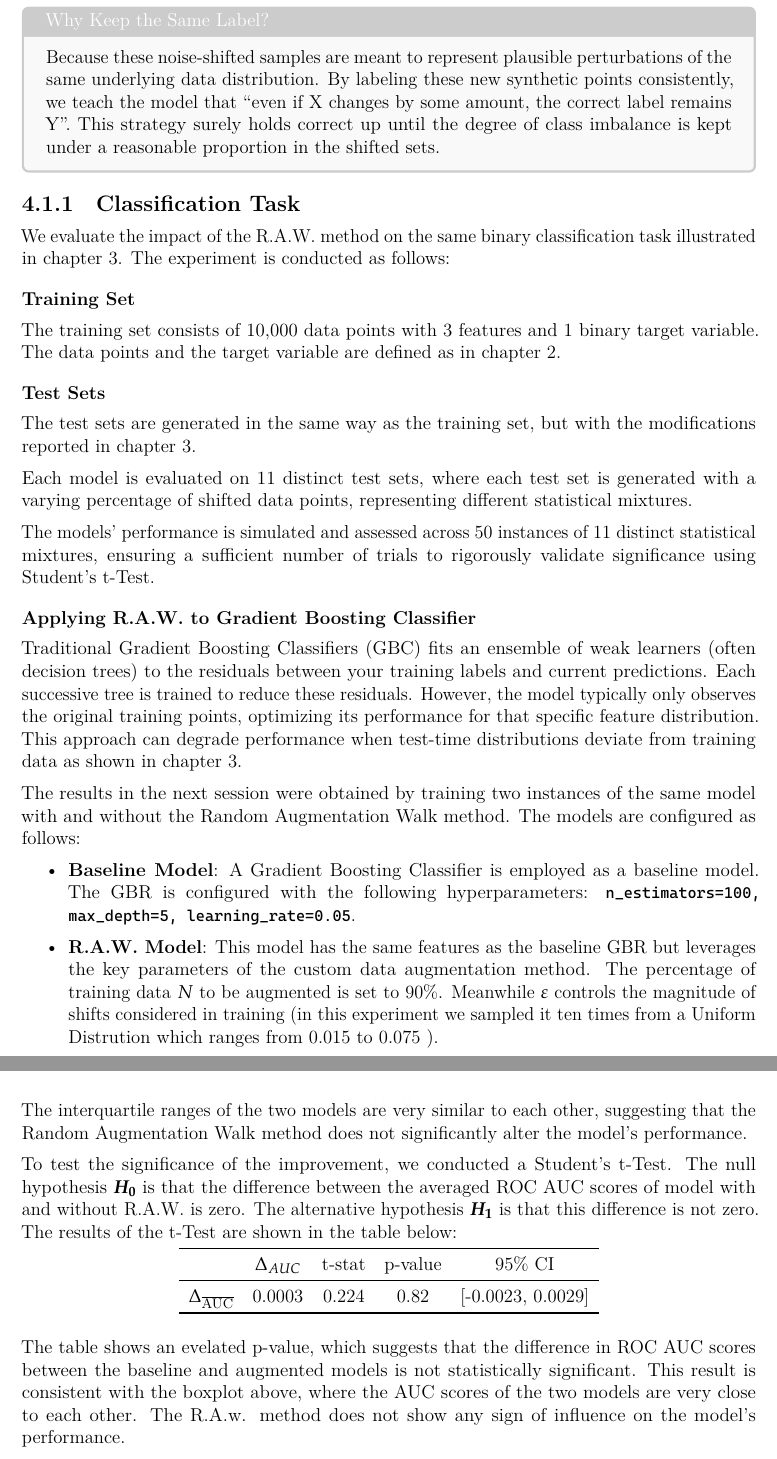
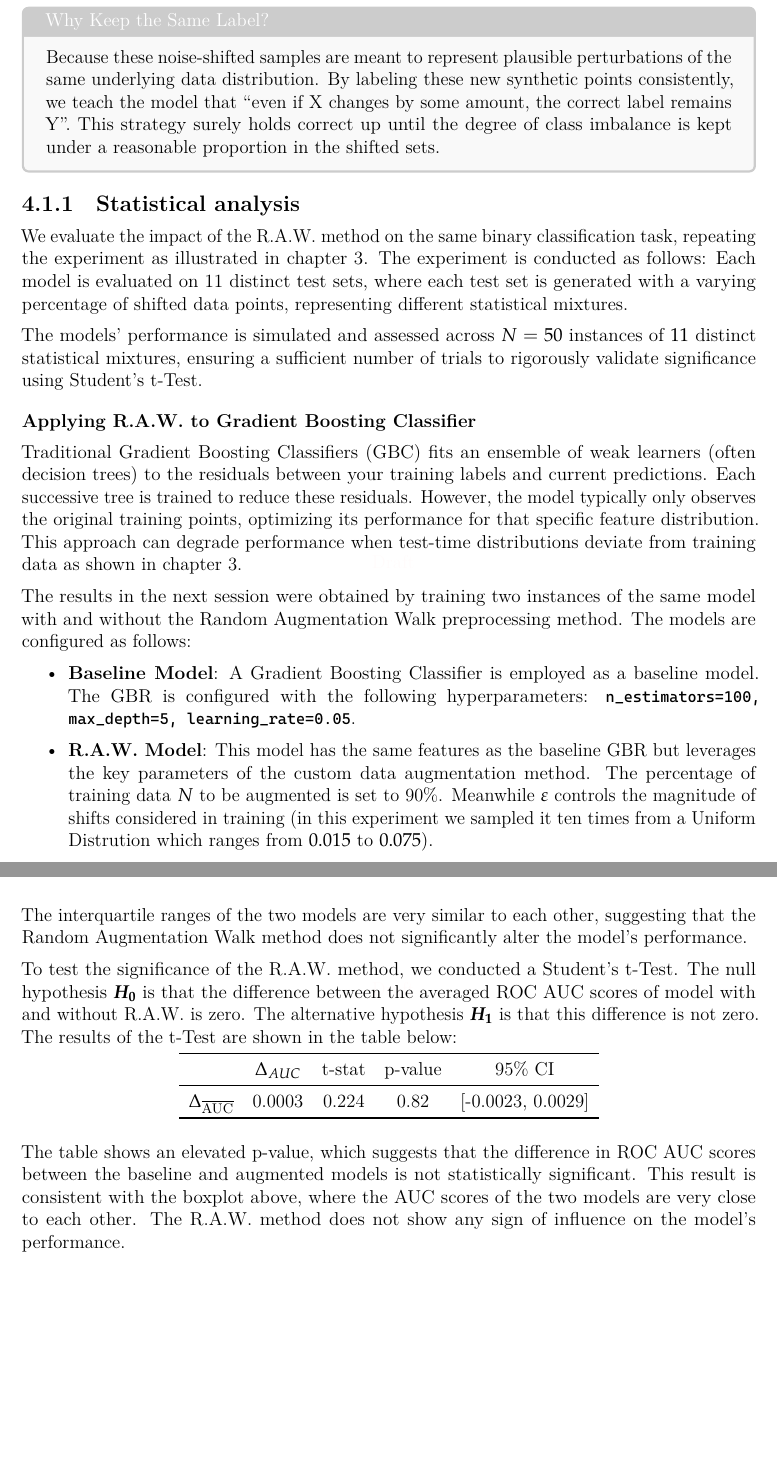
Before and after one commit to giovanni-lucarelli/distribution-shift, a LaTeX thesis (report/src/main.tex, which reads report/src/chapters/ch4.tex): two parts of pages 19 and 20 of 24, joined at a grey line, cut so that both start at the same text, the shorter picture padded with empty space. Compiled offline with LuaLaTeX; a missing font is replaced by an installed copy or a similar font.

Commit message:
final gio

```diff
--- a/report/src/chapters/ch4.tex
+++ b/report/src/chapters/ch4.tex
@@ -45,29 +45,21 @@ It is important to note that despite the variation in the $x_i'$ values, the $y_
 
 
 
-\subsection{Classification Task}
+\subsection{Statistical analysis}
 
-We evaluate the impact of the R.A.W. method on the same binary classification task illustrated in chapter 3. The experiment is conducted as follows:
-\subsubsection{Training Set}
-The training set consists of 10,000 data points with 3 features and 1 binary target variable. The data points and the target variable are defined as in chapter 2.
-
-
-
-\subsubsection{Test Sets}
-The test sets are generated in the same way as the training set, but with the modifications reported in chapter 3.
-
+We evaluate the impact of the R.A.W. method on the same binary classification task, repeating the experiment as illustrated in chapter 3. The experiment is conducted as follows:
 Each model is evaluated on 11 distinct test sets, where each test set is generated with a varying percentage of shifted data points, representing different statistical mixtures.
 
-The models' performance is simulated and assessed across 50 instances of 11 distinct statistical mixtures, ensuring a sufficient number of trials to rigorously validate significance using Student's t-Test.
+The models' performance is simulated and assessed across $N=50$ instances of $11$ distinct statistical mixtures, ensuring a sufficient number of trials to rigorously validate significance using Student's t-Test.
 
 \subsubsection{Applying R.A.W. to Gradient Boosting Classifier}
 
 Traditional Gradient Boosting Classifiers (GBC) fits an ensemble of weak learners (often decision trees) to the residuals between your training labels and current predictions. Each successive tree is trained to reduce these residuals. However, the model typically only observes the original training points, optimizing its performance for that specific feature distribution. This approach can degrade performance when test-time distributions deviate from training data as shown in chapter 3.
 
-The results in the next session were obtained by training two instances of the same model with and without the Random Augmentation Walk method. The models are configured as follows:
+The results in the next session were obtained by training two instances of the same model with and without the Random Augmentation Walk preprocessing method. The models are configured as follows:
 \begin{itemize}
     \item \textbf{Baseline Model}: A Gradient Boosting Classifier is employed as a baseline model. The GBR is configured with the following hyperparameters: \plaintt{n\_estimators=100, max\_depth=5, learning\_rate=0.05}.
-    \item \textbf{R.A.W. Model}: This model has the same features as the baseline GBR but leverages the key parameters of the custom data augmentation method. The percentage of training data $N$ to be augmented is set to 90\%. Meanwhile $\varepsilon$ controls the magnitude of shifts considered in training (in this experiment we sampled it ten times from a Uniform Distrution which ranges from 0.015 to 0.075 ).
+    \item \textbf{R.A.W. Model}: This model has the same features as the baseline GBR but leverages the key parameters of the custom data augmentation method. The percentage of training data $N$ to be augmented is set to 90\%. Meanwhile $\varepsilon$ controls the magnitude of shifts considered in training (in this experiment we sampled it ten times from a Uniform Distrution which ranges from $0.015$ to $0.075$).
 \end{itemize}
 
 \subsection{Classification Results}
@@ -84,7 +76,7 @@ The boxplot below shows the ROC AUC scores of the baseline and augmented models
 The interquartile ranges of the two models are very similar to each other, suggesting that the Random Augmentation Walk method does not significantly alter the model's performance.
 
 
-To test the significance of the improvement, we conducted a Student's t-Test. The null hypothesis $\boldsymbol{H_0}$ is that the difference between the averaged ROC AUC scores of model with and without R.A.W. is zero. The alternative hypothesis $\boldsymbol{H_1}$ is that this difference is not zero. The results of the t-Test are shown in the table below:
+To test the significance of the R.A.W. method, we conducted a Student's t-Test. The null hypothesis $\boldsymbol{H_0}$ is that the difference between the averaged ROC AUC scores of model with and without R.A.W. is zero. The alternative hypothesis $\boldsymbol{H_1}$ is that this difference is not zero. The results of the t-Test are shown in the table below:
 
 \begin{table}[H]
     \centering
@@ -97,7 +89,7 @@ To test the significance of the improvement, we conducted a Student's t-Test. Th
     \end{tabular}
 \end{table}
 
-The table shows an evelated p-value, which suggests that the difference in ROC AUC scores between the baseline and augmented models is not statistically significant. This result is consistent with the boxplot above, where the AUC scores of the two models are very close to each other. The R.A.w. method does not show any sign of influence on the model's performance.
+The table shows an elevated p-value, which suggests that the difference in ROC AUC scores between the baseline and augmented models is not statistically significant. This result is consistent with the boxplot above, where the AUC scores of the two models are very close to each other. The R.A.W. method does not show any sign of influence on the model's performance.
 
 \begin{figure}[H]
     \centering
```
Also changed, not shown: report/src/chapters/ch3.tex (+1 -1 lines), report/src/chapters/ch4.tex (2 more changed lines), 1 other file.
